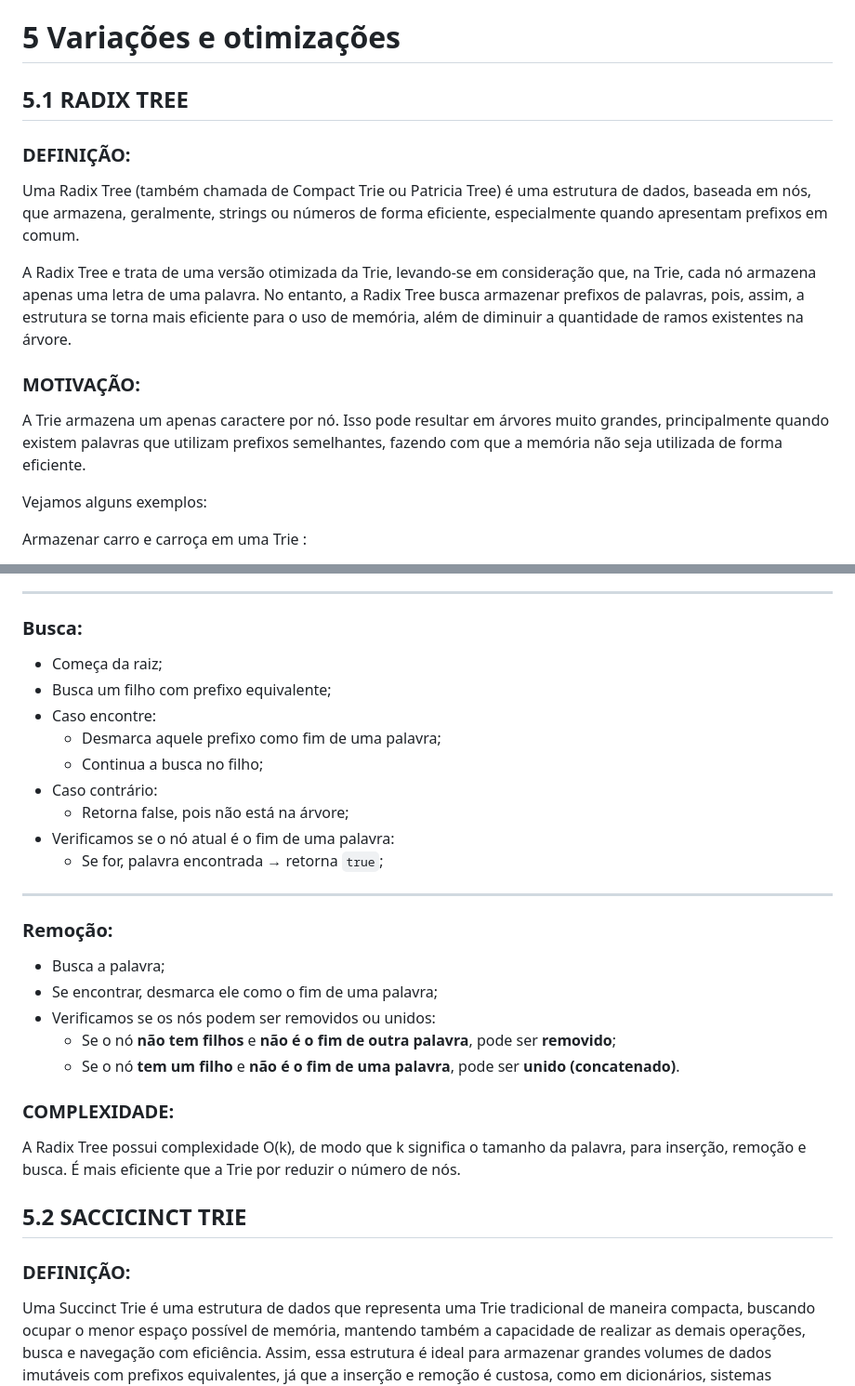
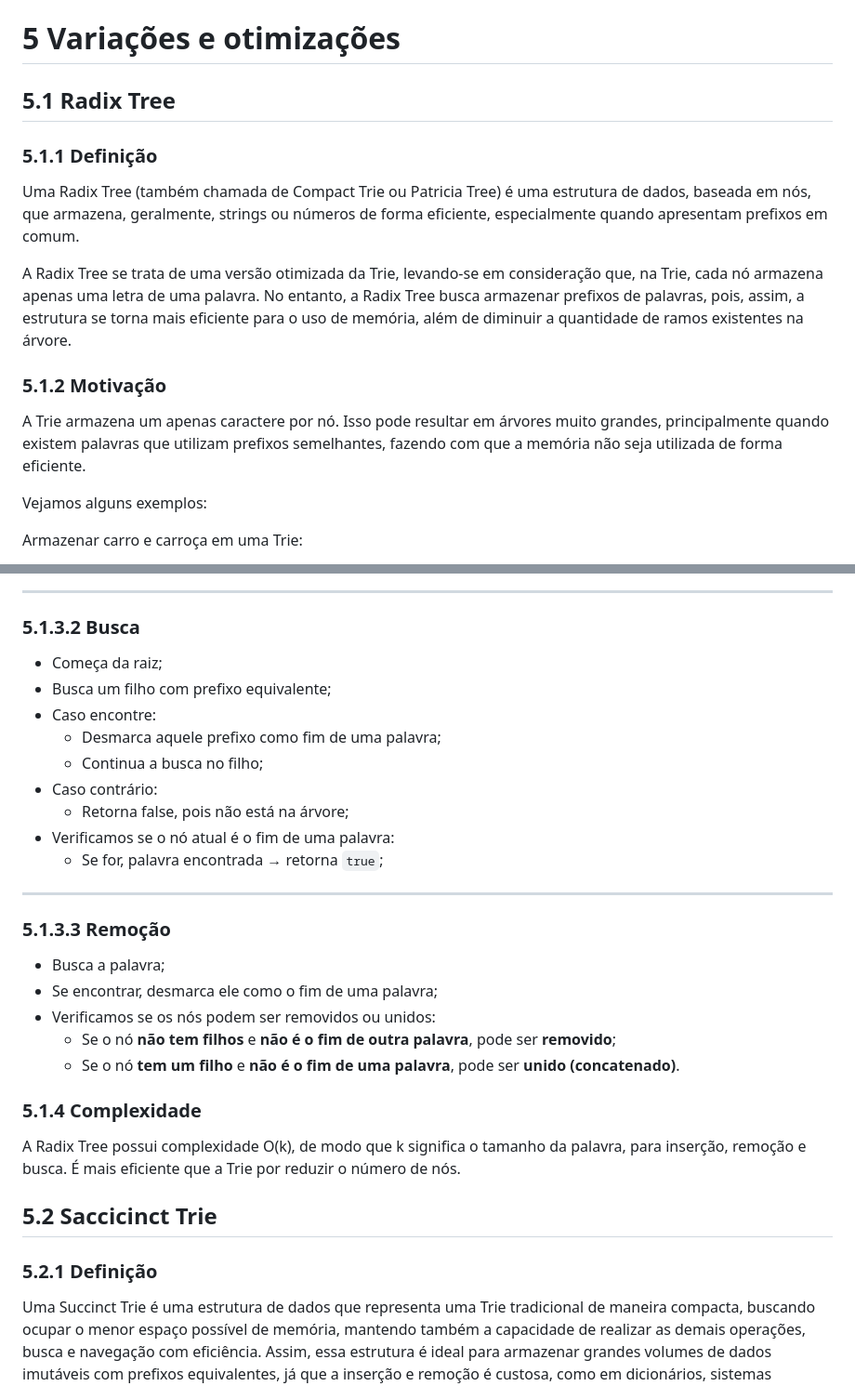
Before and after one commit to lucasfariasbl/trie-material, a Markdown page: MATERIAL.md, 2 parts joined by grey strips. Shown: that part at 93% size. Rendered like a GitHub page.

```diff
--- a/MATERIAL.md
+++ b/MATERIAL.md
@@ -32,19 +32,18 @@ Este atributo é extremamente importante para o funcionamento da Trie por defini
 ## 3.5 Listagem de palavras por prefixos
 # 4 Comparações
 # 5 Variações e otimizações
-## 5.1 RADIX TREE
-
-### DEFINIÇÃO:
+## 5.1 Radix Tree
+### 5.1.1 Definição
 
   Uma Radix Tree (também chamada de Compact Trie ou Patricia Tree) é uma estrutura de dados, baseada em nós, que armazena, geralmente, strings ou números de forma eficiente, especialmente quando apresentam prefixos em comum.
 
-  A Radix Tree e trata de uma versão otimizada da Trie, levando-se em consideração que, na Trie, cada nó armazena apenas uma letra de uma palavra. No entanto, a Radix Tree busca armazenar prefixos de palavras, pois, assim, a estrutura se torna mais eficiente para o uso de memória, além de diminuir a quantidade de ramos existentes na árvore.
+  A Radix Tree se trata de uma versão otimizada da Trie, levando-se em consideração que, na Trie, cada nó armazena apenas uma letra de uma palavra. No entanto, a Radix Tree busca armazenar prefixos de palavras, pois, assim, a estrutura se torna mais eficiente para o uso de memória, além de diminuir a quantidade de ramos existentes na árvore.
 
-### MOTIVAÇÃO:
+### 5.1.2 Motivação
 
   A Trie armazena um apenas caractere por nó. Isso pode resultar em árvores muito grandes, principalmente quando existem palavras que utilizam prefixos semelhantes, fazendo com que a memória não seja utilizada de forma eficiente.
 
 Vejamos alguns exemplos:
 
-Armazenar carro e carroça em uma Trie :
+Armazenar carro e carroça em uma Trie:
 
@@ -94,7 +101,7 @@ Isso reduz:
 
 ---
 
-### Busca:
+### 5.1.3.2 Busca
 
 - Começa da raiz;
 - Busca um filho com prefixo equivalente;
@@ -108,7 +115,7 @@ Isso reduz:
 
 ---
 
-### Remoção:
+### 5.1.3.3 Remoção
 
 - Busca a palavra;
 - Se encontrar, desmarca ele como o fim de uma palavra;
@@ -116,13 +123,13 @@ Isso reduz:
   - Se o nó **não tem filhos** e **não é o fim de outra palavra**, pode ser **removido**;
   - Se o nó **tem um filho** e **não é o fim de uma palavra**, pode ser **unido (concatenado)**.
 
-### COMPLEXIDADE:
+### 5.1.4 Complexidade
 
 A Radix Tree possui complexidade O(k), de modo que k significa o tamanho da palavra, para inserção, remoção e busca. É mais eficiente que a Trie por reduzir o número de nós.
 
-## 5.2 SACCICINCT TRIE
+## 5.2 Saccicinct Trie
 
-### DEFINIÇÃO:
+### 5.2.1 Definição
 
   Uma Succinct Trie é uma estrutura de dados que representa uma Trie tradicional de maneira compacta, buscando ocupar o menor espaço possível de memória, mantendo também a capacidade de realizar as demais operações, busca e navegação com eficiência. Assim, essa estrutura é ideal para armazenar grandes volumes de dados imutáveis com prefixos equivalentes, já que a inserção e remoção é custosa, como em dicionários, sistemas embarcados e etc.
 
```
Also changed, not shown: other parts of MATERIAL.md (+72 -14 lines).
